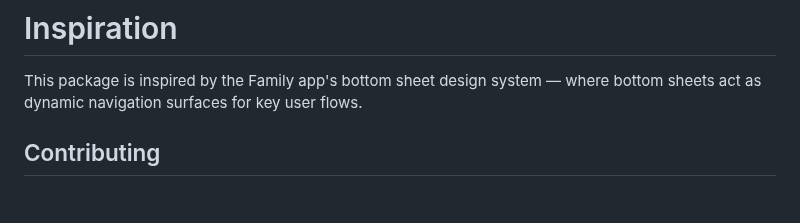
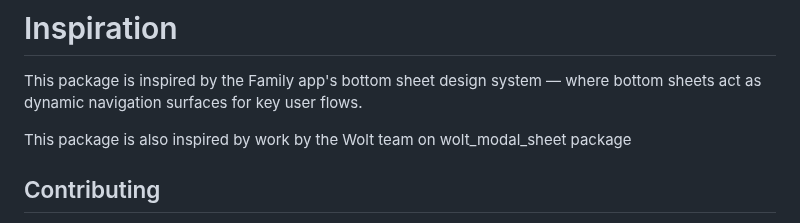
Before and after one commit to danielkiing3/family_bottom_sheet, a Markdown page: README.md, the part around the change. Rendered like a GitHub page; blank space fills up the shorter version.

Commit message:
docs: update README to include inspiration from Wolt team's wolt_modal_sheet package

```diff
--- a/README.md
+++ b/README.md
@@ -100,6 +100,8 @@ This design gives you full control while following a clean, opinionated API simi
 # Inspiration
 This package is inspired by the Family app's bottom sheet design system — where bottom sheets act as dynamic navigation surfaces for key user flows.
 
+This package is also inspired by work by the Wolt team on wolt_modal_sheet package
+
 ## Contributing
 If you have a suggestion that would make this better, please fork the repo and create a pull request. You can also simply open an issue with the tag "enhancement". Don't forget to give the project a star! Thanks again!
 
```
